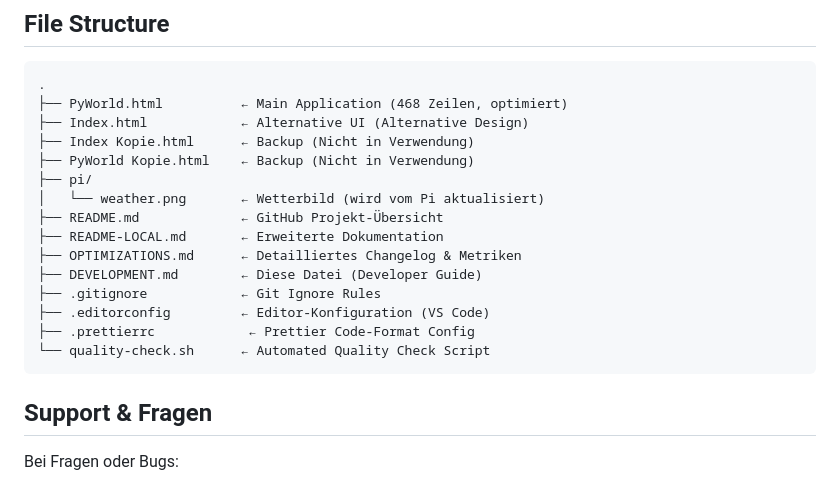
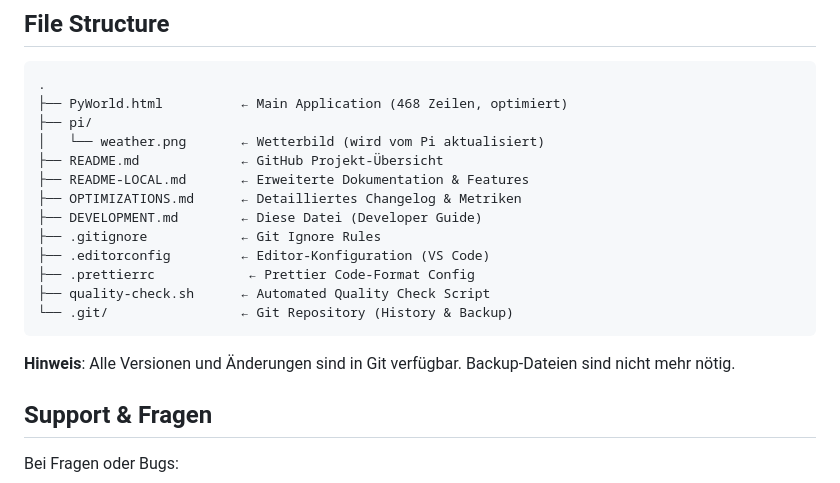
Before and after one commit to MichaelHein65/pi-world-ui, a Markdown page: DEVELOPMENT.md, the part around the change. Drawn GitHub-style.

Commit message:
Docs: Update file structure - remove backup files references

````diff
--- a/DEVELOPMENT.md
+++ b/DEVELOPMENT.md
@@ -219,20 +219,20 @@ git pull origin main
 ```
 .
 ├── PyWorld.html          ← Main Application (468 Zeilen, optimiert)
-├── Index.html            ← Alternative UI (Alternative Design)
-├── Index Kopie.html      ← Backup (Nicht in Verwendung)
-├── PyWorld Kopie.html    ← Backup (Nicht in Verwendung)
 ├── pi/
 │   └── weather.png       ← Wetterbild (wird vom Pi aktualisiert)
 ├── README.md             ← GitHub Projekt-Übersicht
-├── README-LOCAL.md       ← Erweiterte Dokumentation
+├── README-LOCAL.md       ← Erweiterte Dokumentation & Features
 ├── OPTIMIZATIONS.md      ← Detailliertes Changelog & Metriken
 ├── DEVELOPMENT.md        ← Diese Datei (Developer Guide)
 ├── .gitignore            ← Git Ignore Rules
 ├── .editorconfig         ← Editor-Konfiguration (VS Code)
 ├── .prettierrc            ← Prettier Code-Format Config
-└── quality-check.sh      ← Automated Quality Check Script
+├── quality-check.sh      ← Automated Quality Check Script
+└── .git/                 ← Git Repository (History & Backup)
 ```
+
+**Hinweis**: Alle Versionen und Änderungen sind in Git verfügbar. Backup-Dateien sind nicht mehr nötig.
 
 ## Support & Fragen
 
````
